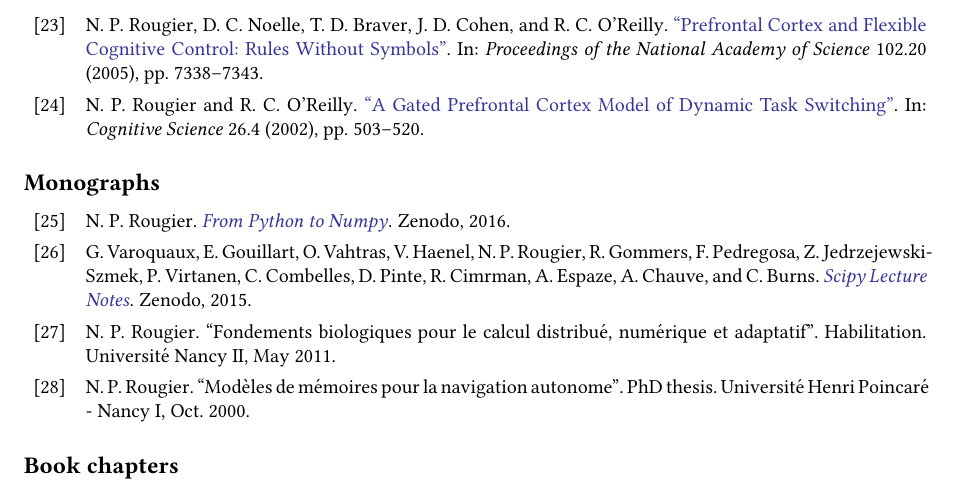
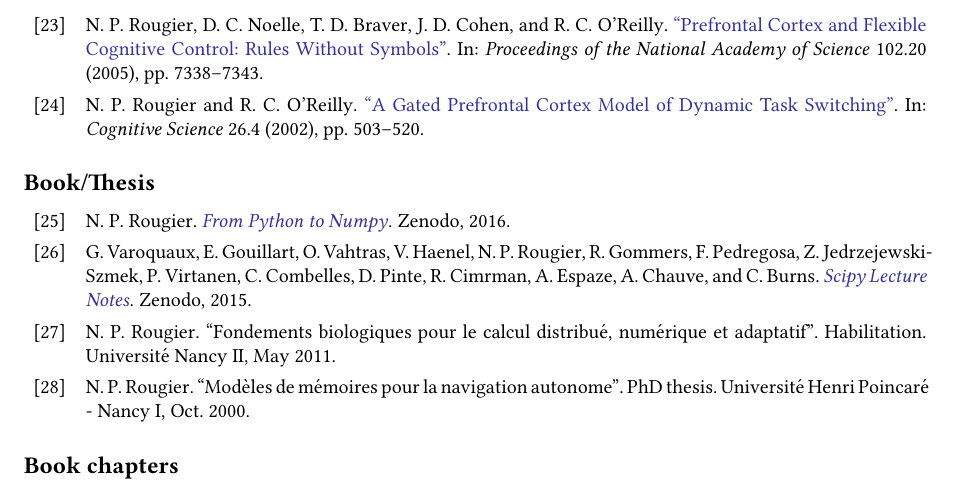
Before and after one commit to rougier/bibliography, a LaTeX document (bibliography.tex): part of page 2 of 5, cut so that both start at the same text. Compiled offline with pdfLaTeX.

Commit message:
Fix section title

```diff
--- a/bibliography.tex
+++ b/bibliography.tex
@@ -91,7 +91,7 @@
 
 \printbibliography[heading=subbibliography, title={Preprints},        filter=preprint]
 \printbibliography[heading=subbibliography, title={Journals},         filter=journal]
-\printbibliography[heading=subbibliography, title={Monographs},       filter=book]
+\printbibliography[heading=subbibliography, title={Book/Thesis},      filter=book]
 \printbibliography[heading=subbibliography, title={Book chapters},    filter=chapter]
 \printbibliography[heading=subbibliography, title={Conference},       filter=conference]
 \printbibliography[heading=subbibliography, title={Science outreach}, filter=popular]
```
Also changed, not shown: bibliography.pdf.
